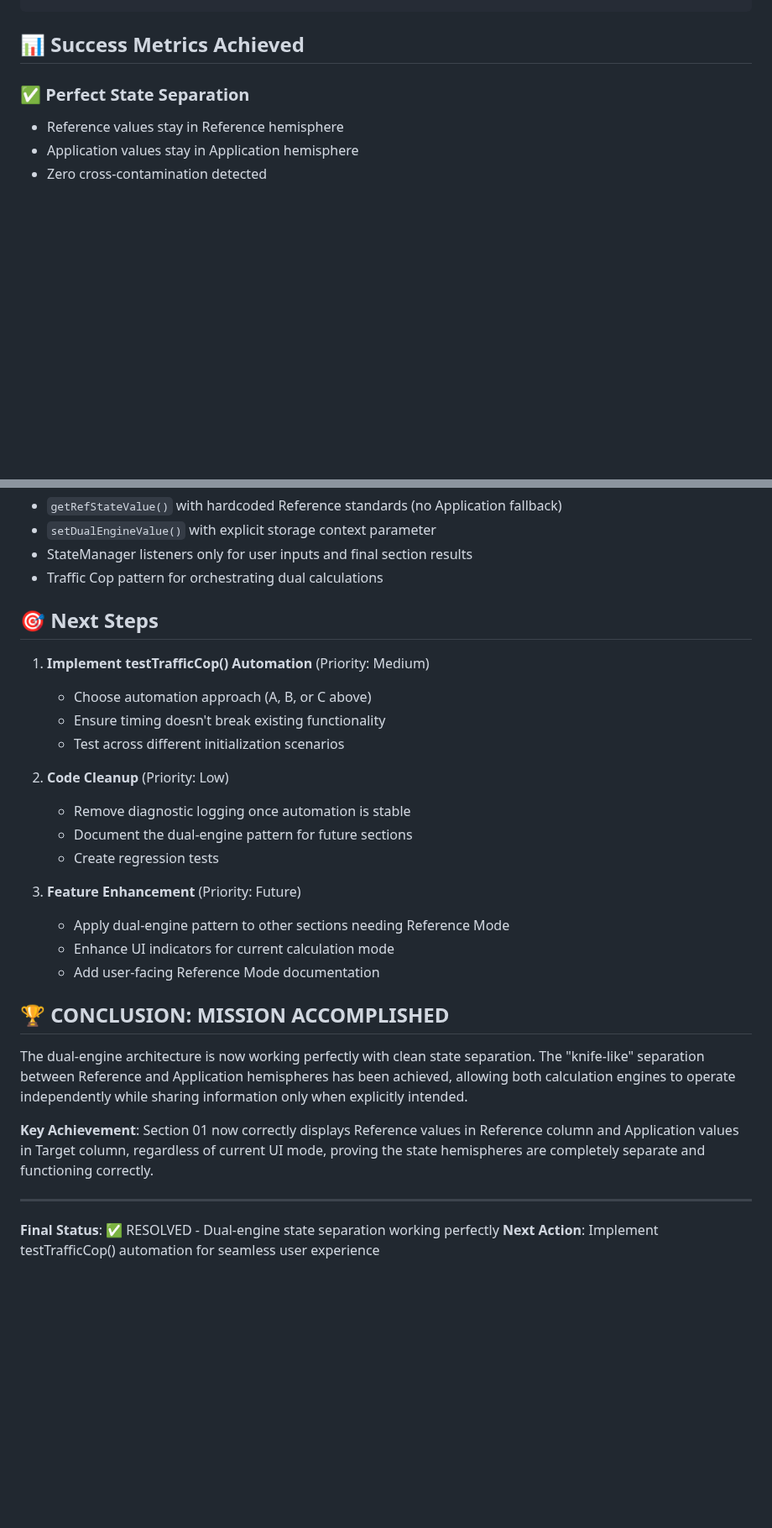
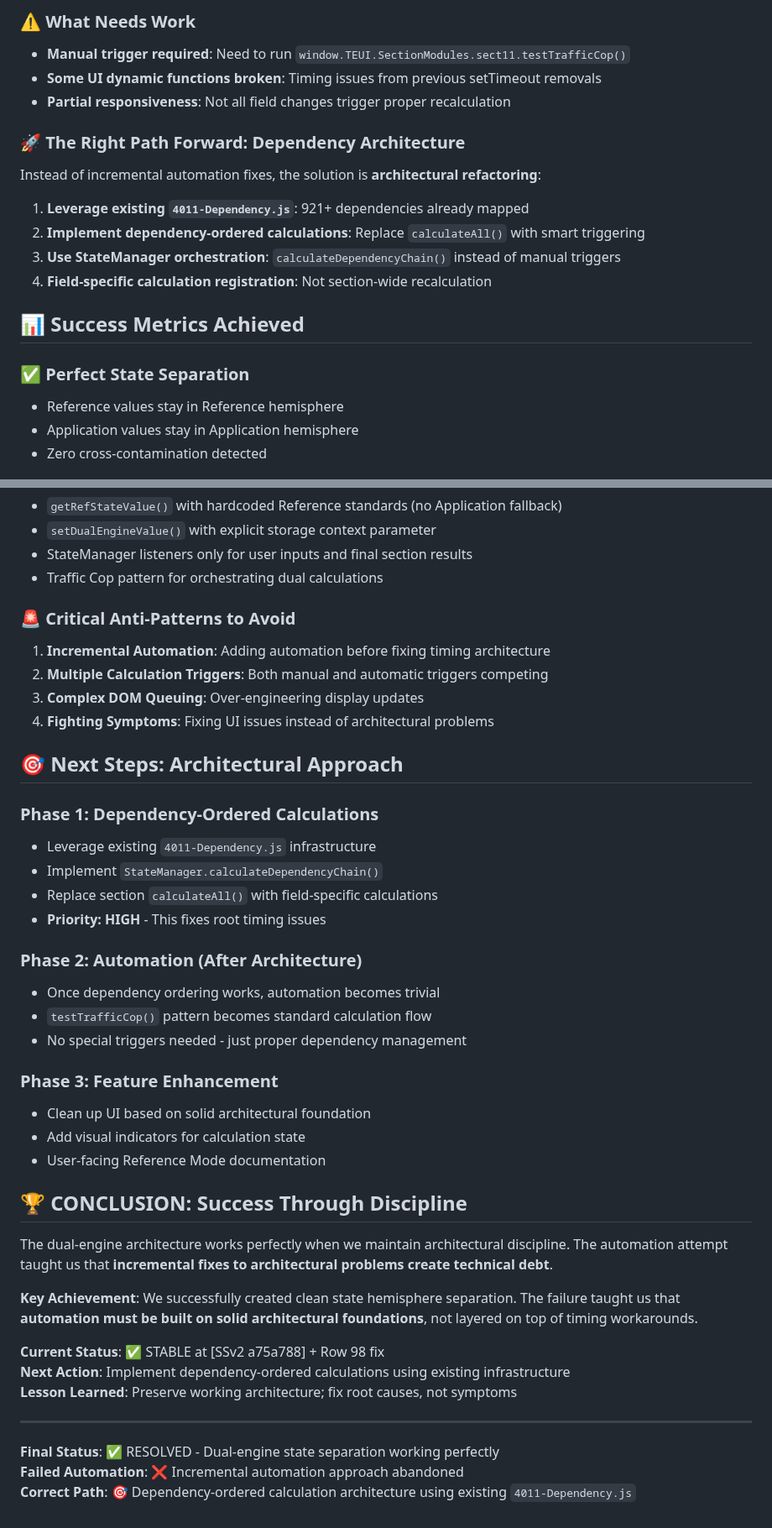
Before and after one commit to arossti/OBJECTIVE, a Markdown page: documentation/REFERENCE-MODE-TROUBLESHOOTING-WORKPLAN.md, 2 parts joined by grey strips. Shown at 84% size. GitHub-like rendering; blank space fills up the shorter version.

```diff
--- a/documentation/REFERENCE-MODE-TROUBLESHOOTING-WORKPLAN.md
+++ b/documentation/REFERENCE-MODE-TROUBLESHOOTING-WORKPLAN.md
@@ -115,3 +136,16 @@ function checkAndTriggerCalculations() {
+### ⚠️ **What Needs Work**
+- **Manual trigger required**: Need to run `window.TEUI.SectionModules.sect11.testTrafficCop()`
+- **Some UI dynamic functions broken**: Timing issues from previous setTimeout removals
+- **Partial responsiveness**: Not all field changes trigger proper recalculation
+
+### 🚀 **The Right Path Forward: Dependency Architecture**
+
+Instead of incremental automation fixes, the solution is **architectural refactoring**:
+
+1. **Leverage existing `4011-Dependency.js`**: 921+ dependencies already mapped
+2. **Implement dependency-ordered calculations**: Replace `calculateAll()` with smart triggering
+3. **Use StateManager orchestration**: `calculateDependencyChain()` instead of manual triggers
+4. **Field-specific calculation registration**: Not section-wide recalculation
 
 ## 📊 **Success Metrics Achieved**
 
@@ -149,30 +183,42 @@ function checkAndTriggerCalculations() {
 - StateManager listeners only for user inputs and final section results
 - Traffic Cop pattern for orchestrating dual calculations
 
-## 🎯 **Next Steps**
+### **🚨 Critical Anti-Patterns to Avoid**
+1. **Incremental Automation**: Adding automation before fixing timing architecture
+2. **Multiple Calculation Triggers**: Both manual and automatic triggers competing
+3. **Complex DOM Queuing**: Over-engineering display updates
+4. **Fighting Symptoms**: Fixing UI issues instead of architectural problems
 
-1. **Implement testTrafficCop() Automation** (Priority: Medium)
-   - Choose automation approach (A, B, or C above)
-   - Ensure timing doesn't break existing functionality
-   - Test across different initialization scenarios
+## 🎯 **Next Steps: Architectural Approach**
 
-2. **Code Cleanup** (Priority: Low)
-   - Remove diagnostic logging once automation is stable
-   - Document the dual-engine pattern for future sections
-   - Create regression tests
+### **Phase 1: Dependency-Ordered Calculations**
+- Leverage existing `4011-Dependency.js` infrastructure
+- Implement `StateManager.calculateDependencyChain()`
+- Replace section `calculateAll()` with field-specific calculations
+- **Priority: HIGH** - This fixes root timing issues
 
-3. **Feature Enhancement** (Priority: Future)
-   - Apply dual-engine pattern to other sections needing Reference Mode
-   - Enhance UI indicators for current calculation mode
-   - Add user-facing Reference Mode documentation
+### **Phase 2: Automation (After Architecture)**
+- Once dependency ordering works, automation becomes trivial
+- `testTrafficCop()` pattern becomes standard calculation flow
+- No special triggers needed - just proper dependency management
 
-## 🏆 **CONCLUSION: MISSION ACCOMPLISHED**
+### **Phase 3: Feature Enhancement**
+- Clean up UI based on solid architectural foundation
+- Add visual indicators for calculation state
+- User-facing Reference Mode documentation
 
-The dual-engine architecture is now working perfectly with clean state separation. The "knife-like" separation between Reference and Application hemispheres has been achieved, allowing both calculation engines to operate independently while sharing information only when explicitly intended.
+## 🏆 **CONCLUSION: Success Through Discipline**
 
-**Key Achievement**: Section 01 now correctly displays Reference values in Reference column and Application values in Target column, regardless of current UI mode, proving the state hemispheres are completely separate and functioning correctly.
+The dual-engine architecture works perfectly when we maintain architectural discipline. The automation attempt taught us that **incremental fixes to architectural problems create technical debt**.
+
+**Key Achievement**: We successfully created clean state hemisphere separation. The failure taught us that **automation must be built on solid architectural foundations**, not layered on top of timing workarounds.
+
+**Current Status**: ✅ STABLE at [SSv2 a75a788] + Row 98 fix
+**Next Action**: Implement dependency-ordered calculations using existing infrastructure
+**Lesson Learned**: Preserve working architecture; fix root causes, not symptoms
 
 ---
 
 **Final Status**: ✅ RESOLVED - Dual-engine state separation working perfectly
-**Next Action**: Implement testTrafficCop() automation for seamless user experience
+**Failed Automation**: ❌ Incremental automation approach abandoned
+**Correct Path**: 🎯 Dependency-ordered calculation architecture using existing `4011-Dependency.js`
```
Also changed, not shown: other parts of documentation/REFERENCE-MODE-TROUBLESHOOTING-WORKPLAN.md (+59 -38 lines).
